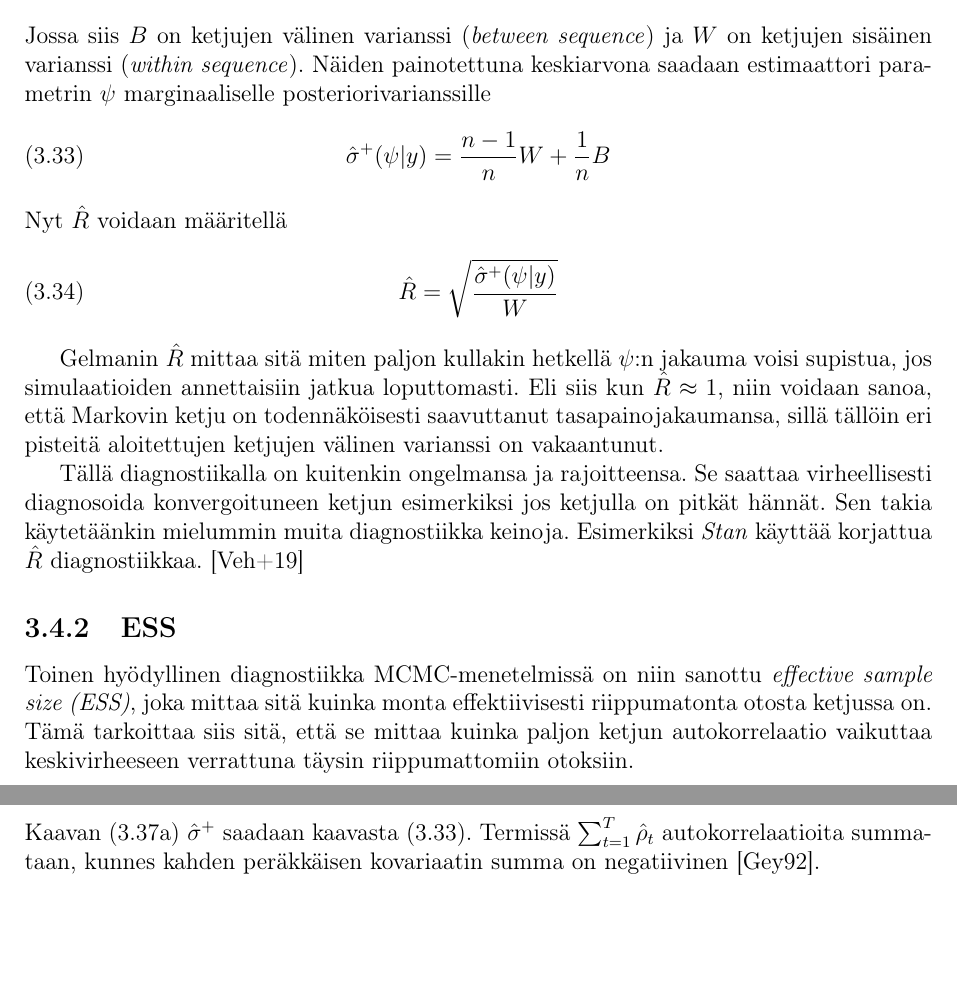
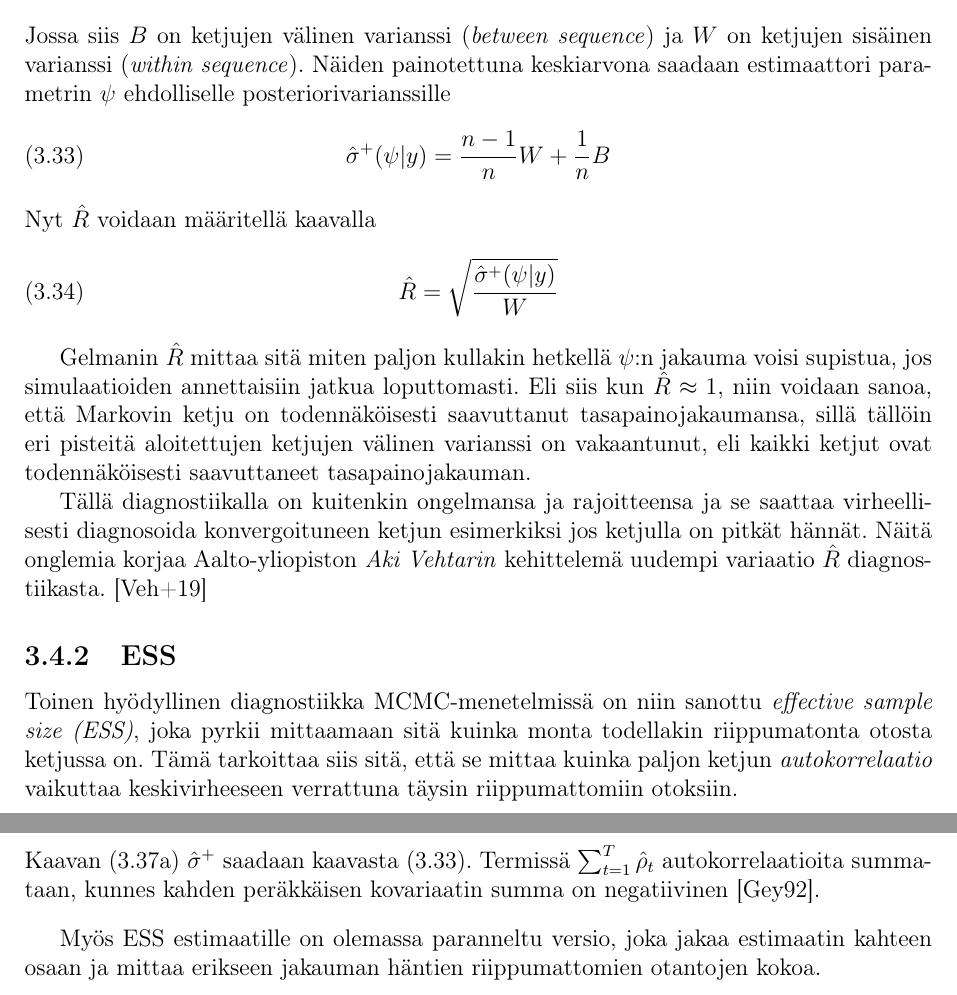
Before and after one commit to topiaskarjalainen/Kandi, a LaTeX document (latex/kandi.tex, which reads latex/mcmc2.tex): two parts of pages 19 and 20 of 26, joined at a grey line, cut so that both start at the same text, the shorter picture padded with empty space. Compiled offline with pdfLaTeX.

Commit message:
mcmc2 korjauksia

```diff
--- a/latex/mcmc2.tex
+++ b/latex/mcmc2.tex
@@ -34,23 +34,23 @@ Ja merkitään
 	W = \frac{1}{m}\sum_{j=1}^{m}s_j^2, \hspace{0.2cm} jossa \hspace{0.2cm}
 	s_j^2 = \frac{1}{n-1}\sum_{i=1}^{n}(\psi_{ij}-\overline{\psi}_{.j})^2
 \end{equation}
-Jossa siis $B$ on ketjujen välinen varianssi (\textit{between sequence}) ja $W$ on ketjujen sisäinen varianssi (\textit{within sequence}). Näiden painotettuna keskiarvona saadaan estimaattori parametrin $\psi$ marginaaliselle posteriorivarianssille
+Jossa siis $B$ on ketjujen välinen varianssi (\textit{between sequence}) ja $W$ on ketjujen sisäinen varianssi (\textit{within sequence}). Näiden painotettuna keskiarvona saadaan estimaattori parametrin $\psi$ ehdolliselle posteriorivarianssille
 \begin{equation}\label{sigma+}
 	\hat{\sigma}^+(\psi|y) = \frac{n-1}{n}W + \frac{1}{n}B
 \end{equation}
-Nyt $\hat{R}$ voidaan määritellä
+Nyt $\hat{R}$ voidaan määritellä kaavalla
 \begin{equation}
 	\hat{R}= \sqrt{\frac{\hat{\sigma}^+(\psi|y)}{W}}
 \end{equation}
 \end{maar}
 
-Gelmanin $\hat{R}$ mittaa sitä miten paljon kullakin hetkellä $\psi$:n jakauma voisi supistua, jos simulaatioiden annettaisiin jatkua loputtomasti. Eli siis kun $\hat{R}\approx 1$, niin voidaan sanoa, että Markovin ketju on todennäköisesti saavuttanut tasapainojakaumansa, sillä tällöin eri pisteitä aloitettujen ketjujen välinen varianssi on vakaantunut.
+Gelmanin $\hat{R}$ mittaa sitä miten paljon kullakin hetkellä $\psi$:n jakauma voisi supistua, jos simulaatioiden annettaisiin jatkua loputtomasti. Eli siis kun $\hat{R}\approx 1$, niin voidaan sanoa, että Markovin ketju on todennäköisesti saavuttanut tasapainojakaumansa, sillä tällöin eri pisteitä aloitettujen ketjujen välinen varianssi on vakaantunut, eli kaikki ketjut ovat todennäköisesti saavuttaneet tasapainojakauman.
 
-Tällä diagnostiikalla on kuitenkin ongelmansa ja rajoitteensa. Se saattaa virheellisesti diagnosoida konvergoituneen ketjun esimerkiksi jos ketjulla on pitkät hännät. Sen takia käytetäänkin mielummin muita diagnostiikka keinoja. Esimerkiksi \textit{Stan} käyttää korjattua $\hat{R}$ diagnostiikkaa. \cite{vehtari_2019}
+Tällä diagnostiikalla on kuitenkin ongelmansa ja rajoitteensa ja se saattaa virheellisesti diagnosoida konvergoituneen ketjun esimerkiksi jos ketjulla on pitkät hännät. Näitä onglemia korjaa Aalto-yliopiston \emph{Aki Vehtarin} kehittelemä uudempi variaatio $\hat{R}$ diagnostiikasta. \cite{vehtari_2019}
 
 \subsection{ESS}
 
-Toinen hyödyllinen diagnostiikka MCMC-menetelmissä on niin sanottu \textit{effective sample size (ESS)}, joka mittaa sitä kuinka monta effektiivisesti riippumatonta otosta ketjussa on. Tämä tarkoittaa siis sitä, että se mittaa kuinka paljon ketjun autokorrelaatio vaikuttaa keskivirheeseen verrattuna täysin riippumattomiin otoksiin.
+Toinen hyödyllinen diagnostiikka MCMC-menetelmissä on niin sanottu \textit{effective sample size (ESS)}, joka pyrkii mittaamaan sitä kuinka monta todellakin riippumatonta otosta ketjussa on. Tämä tarkoittaa siis sitä, että se mittaa kuinka paljon ketjun \emph{autokorrelaatio} vaikuttaa keskivirheeseen verrattuna täysin riippumattomiin otoksiin.
 \begin{maar}
 	ESS lasketaan kaavalla
 	\begin{equation}
@@ -67,3 +67,5 @@ Toinen hyödyllinen diagnostiikka MCMC-menetelmissä on niin sanottu \textit{eff
 	\end{subequations}
 	Kaavan \eqref{mcmc2:ess:a} $\hat{\sigma}^+$ saadaan kaavasta \eqref{sigma+}. Termissä $\sum_{t=1}^{T}\hat{\rho}_t$ autokorrelaatioita summataan, kunnes kahden peräkkäisen kovariaatin summa on negatiivinen \cite{geyer_practical_1992}.
 \end{maar}
+
+Myös ESS estimaatille on olemassa paranneltu versio, joka jakaa estimaatin kahteen osaan ja mittaa erikseen jakauman häntien riippumattomien otantojen kokoa.
```
Also changed, not shown: latex/kandi.pdf, latex/mcmc2.tex (10 more changed lines).
